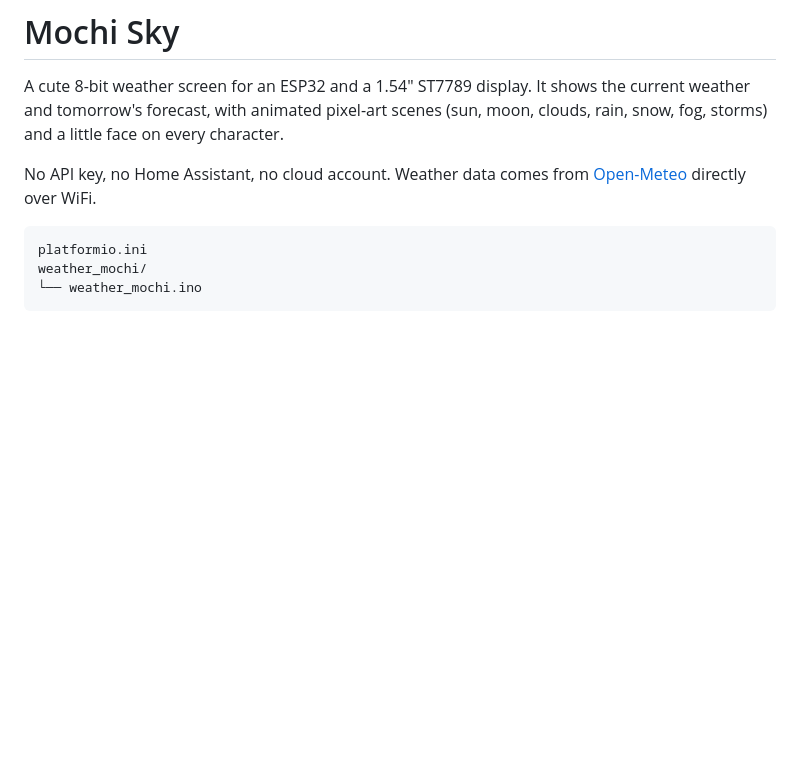
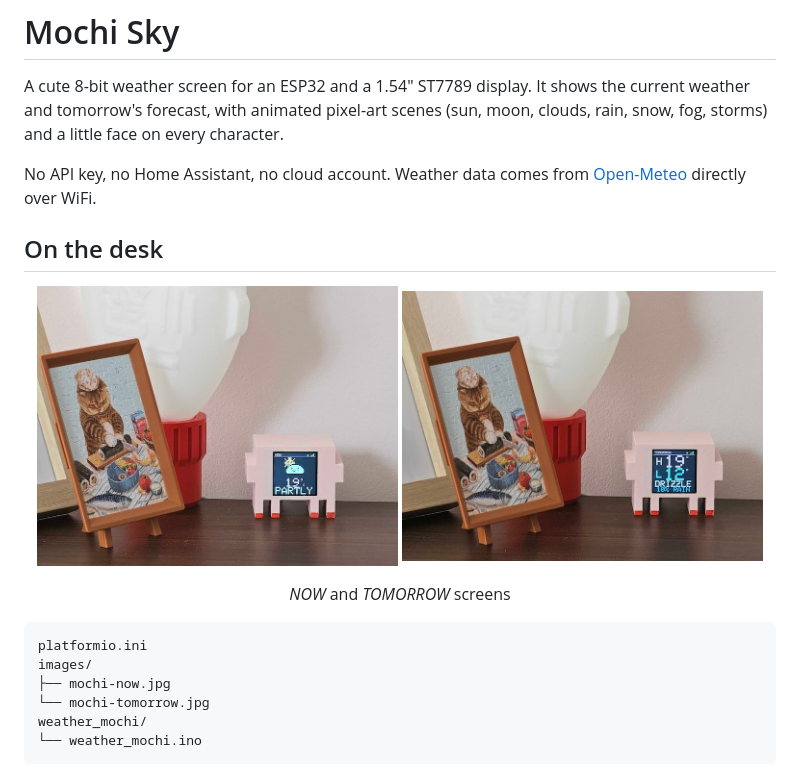
Before and after one commit to altan-me/esp32-weather-mochi, a Markdown page: README.md, the part around the change. Drawn GitHub-style; pictures changed too: images/mochi-now.jpg (added), images/mochi-tomorrow.jpg (added); blank space fills up the shorter version.

Commit message:
add images of project

````diff
--- a/README.md
+++ b/README.md
@@ -4,8 +4,19 @@ A cute 8-bit weather screen for an ESP32 and a 1.54" ST7789 display. It shows th
 
 No API key, no Home Assistant, no cloud account. Weather data comes from [Open-Meteo](https://open-meteo.com/) directly over WiFi.
 
+## On the desk
+
+<p align="center">
+   <img src="images/mochi-now.jpg" alt="Mochi displaying the current weather page" width="48%">
+   <img src="images/mochi-tomorrow.jpg" alt="Mochi displaying tomorrow's forecast" width="48%">
+</p>
+<p align="center"><em>NOW</em> and <em>TOMORROW</em> screens</p>
+
 ```
 platformio.ini
+images/
+├── mochi-now.jpg
+└── mochi-tomorrow.jpg
 weather_mochi/
 └── weather_mochi.ino
 ```
````
